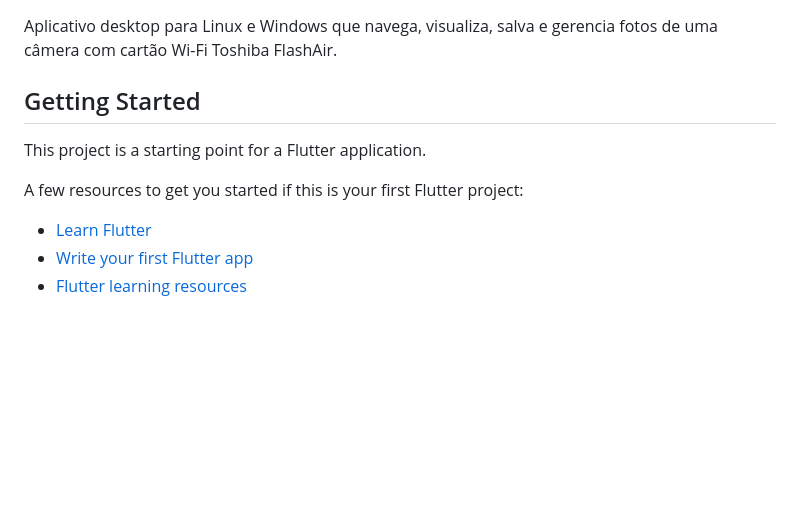
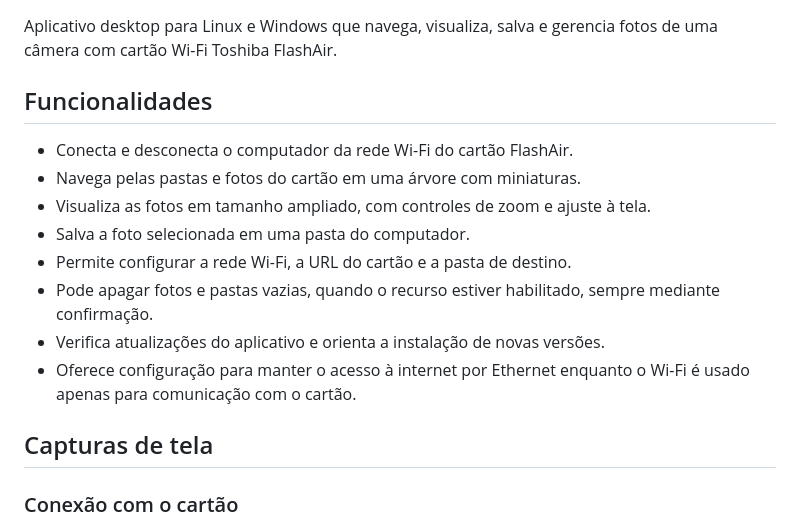
Before and after one commit to diogosperandio/camera_cam, a Markdown page: README.md, the part around one of its changes. Rendered like a GitHub page; blank space fills up the shorter version.

```diff
--- a/README.md
+++ b/README.md
@@ -3,13 +3,20 @@
 Aplicativo desktop para Linux e Windows que navega, visualiza, salva e gerencia
 fotos de uma câmera com cartão Wi-Fi Toshiba FlashAir.
 
-## Getting Started
+## Funcionalidades
 
-This project is a starting point for a Flutter application.
+- Conecta e desconecta o computador da rede Wi-Fi do cartão FlashAir.
+- Navega pelas pastas e fotos do cartão em uma árvore com miniaturas.
+- Visualiza as fotos em tamanho ampliado, com controles de zoom e ajuste à tela.
+- Salva a foto selecionada em uma pasta do computador.
+- Permite configurar a rede Wi-Fi, a URL do cartão e a pasta de destino.
+- Pode apagar fotos e pastas vazias, quando o recurso estiver habilitado, sempre
+  mediante confirmação.
+- Verifica atualizações do aplicativo e orienta a instalação de novas versões.
+- Oferece configuração para manter o acesso à internet por Ethernet enquanto o
+  Wi-Fi é usado apenas para comunicação com o cartão.
 
-A few resources to get you started if this is your first Flutter project:
+## Capturas de tela
 
-- [Learn Flutter](https://docs.flutter.dev/get-started/learn-flutter)
-- [Write your first Flutter app](https://docs.flutter.dev/get-started/codelab)
-- [Flutter learning resources](https://docs.flutter.dev/reference/learning-resources)
+### Conexão com o cartão
 
```
Also changed, not shown: other parts of README.md (+9 -3 lines), assets/Screenshot from 2026-10-22 09-34-40.png (added), assets/Screenshot from 2026-10-22 09-34-53.png (added), assets/Screenshot from 2026-10-22 09-35-03.png (added), assets/Screenshot from 2026-10-22 09-35-09.png (added).
